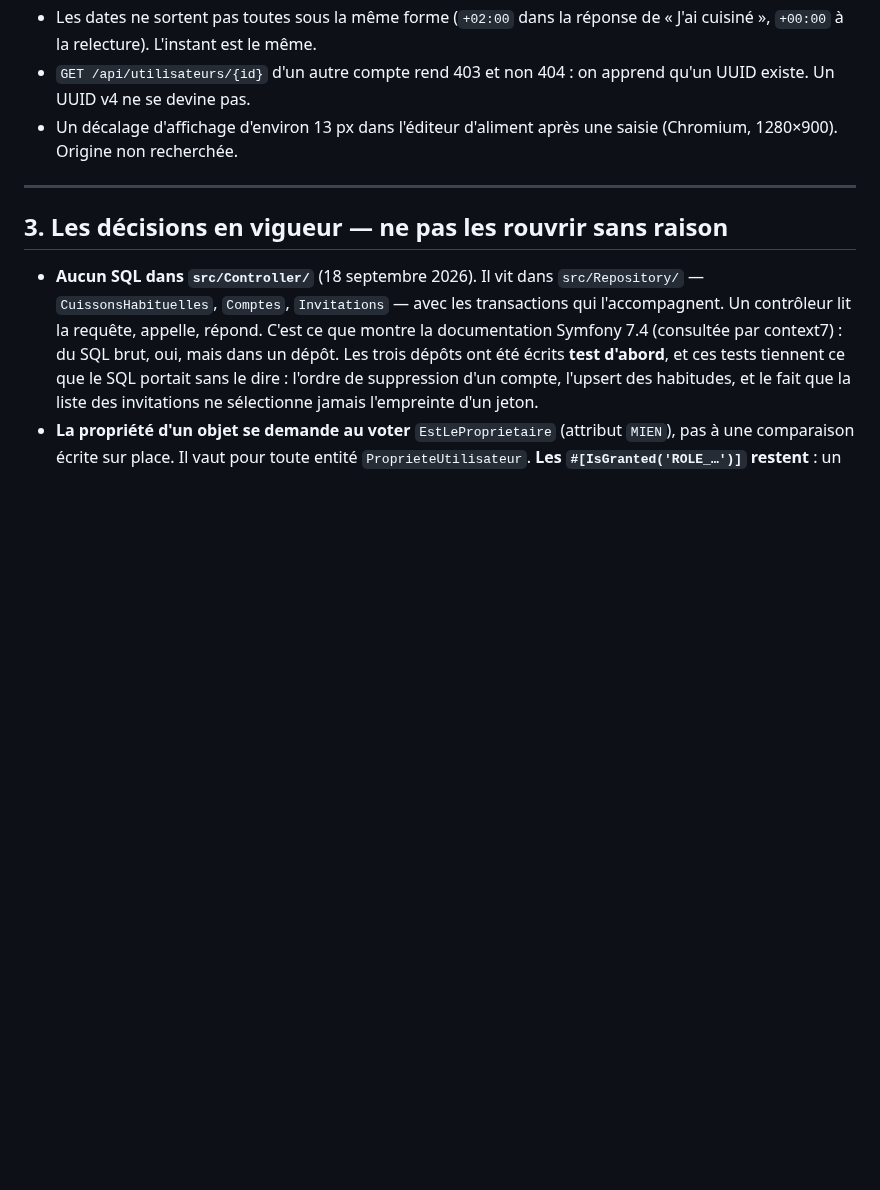
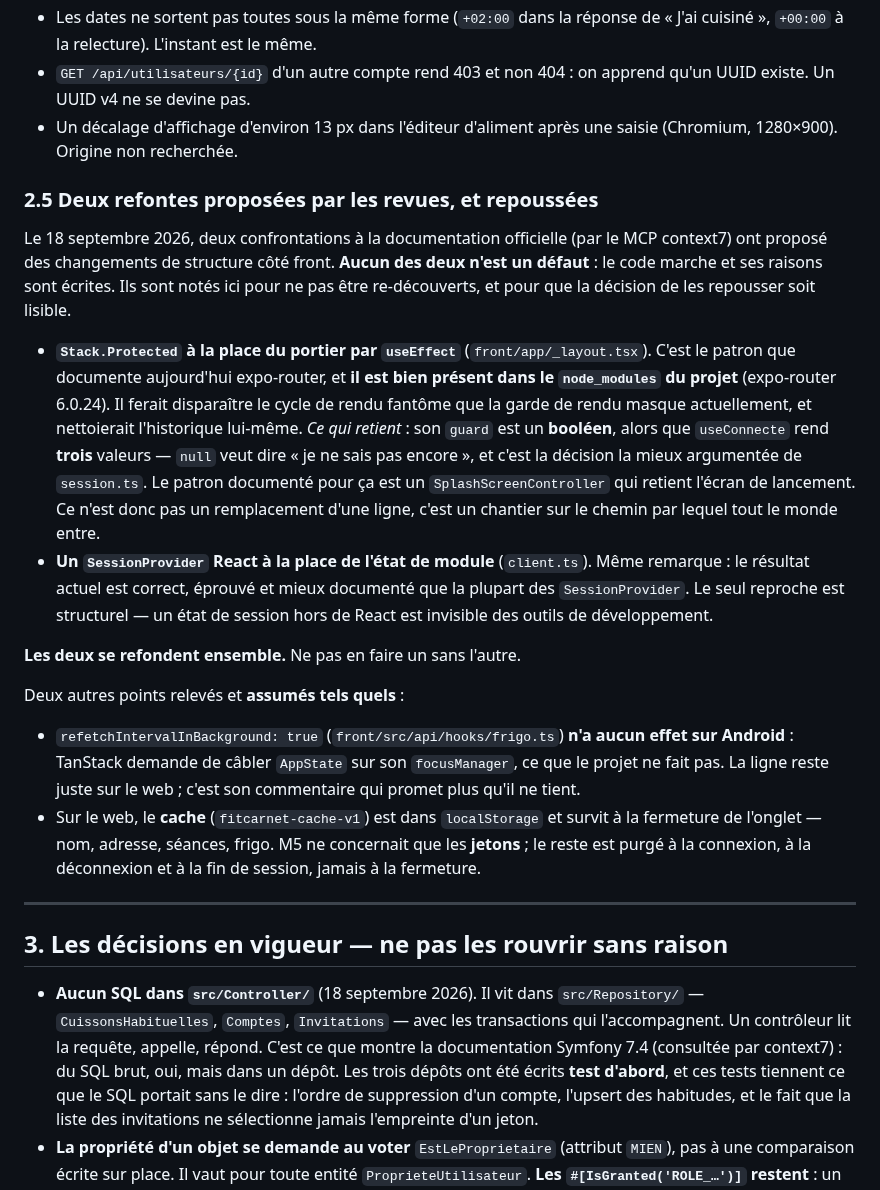
Before and after one commit to mickaelpol/fitcarnet, a Markdown page: REPRENDRE.md, the part around the change. GitHub-like rendering; blank space fills up the shorter version.

Commit message:
le journal consigne les deux refontes repoussees, comme le commit precedent l'annoncait
Le message de 1e3a47d disait « consigne dans REPRENDRE.md » avant que ce soit
vrai. Ca l'est maintenant : section 2.5, avec ce qui retient chacune des deux
— le guard booleen de `Stack.Protected` face aux TROIS valeurs de
`useConnecte`, et le fait que les deux refontes se tiennent. Plus les deux
points assumes tels quels : `refetchIntervalInBackground` sans effet sur
Android faute de `focusManager`, et le cache web qui survit a l'onglet — ce
que M5 ne promettait pas de changer, mais qu'un lecteur presse pourrait croire.

Co-Authored-By: Claude Opus 5 (1M context) <noreply@anthropic.com>

```diff
--- a/REPRENDRE.md
+++ b/REPRENDRE.md
@@ -280,6 +280,43 @@ besoin se présente :
 - Un décalage d'affichage d'environ 13 px dans l'éditeur d'aliment après une
   saisie (Chromium, 1280×900). Origine non recherchée.
 
+### 2.5 Deux refontes proposées par les revues, et repoussées
+
+Le 18 septembre 2026, deux confrontations à la documentation officielle (par le
+MCP context7) ont proposé des changements de structure côté front. **Aucun des
+deux n'est un défaut** : le code marche et ses raisons sont écrites. Ils sont
+notés ici pour ne pas être re-découverts, et pour que la décision de les
+repousser soit lisible.
+
+- **`Stack.Protected` à la place du portier par `useEffect`** (`front/app/_layout.tsx`).
+  C'est le patron que documente aujourd'hui expo-router, et **il est bien
+  présent dans le `node_modules` du projet** (expo-router 6.0.24). Il ferait
+  disparaître le cycle de rendu fantôme que la garde de rendu masque
+  actuellement, et nettoierait l'historique lui-même.
+  *Ce qui retient* : son `guard` est un **booléen**, alors que `useConnecte`
+  rend **trois** valeurs — `null` veut dire « je ne sais pas encore », et c'est
+  la décision la mieux argumentée de `session.ts`. Le patron documenté pour ça
+  est un `SplashScreenController` qui retient l'écran de lancement. Ce n'est
+  donc pas un remplacement d'une ligne, c'est un chantier sur le chemin par
+  lequel tout le monde entre.
+- **Un `SessionProvider` React à la place de l'état de module** (`client.ts`).
+  Même remarque : le résultat actuel est correct, éprouvé et mieux documenté
+  que la plupart des `SessionProvider`. Le seul reproche est structurel — un
+  état de session hors de React est invisible des outils de développement.
+
+**Les deux se refondent ensemble.** Ne pas en faire un sans l'autre.
+
+Deux autres points relevés et **assumés tels quels** :
+
+- `refetchIntervalInBackground: true` (`front/src/api/hooks/frigo.ts`) **n'a
+  aucun effet sur Android** : TanStack demande de câbler `AppState` sur son
+  `focusManager`, ce que le projet ne fait pas. La ligne reste juste sur le
+  web ; c'est son commentaire qui promet plus qu'il ne tient.
+- Sur le web, le **cache** (`fitcarnet-cache-v1`) est dans `localStorage` et
+  survit à la fermeture de l'onglet — nom, adresse, séances, frigo. M5 ne
+  concernait que les **jetons** ; le reste est purgé à la connexion, à la
+  déconnexion et à la fin de session, jamais à la fermeture.
+
 ---
 
 ## 3. Les décisions en vigueur — ne pas les rouvrir sans raison
```
